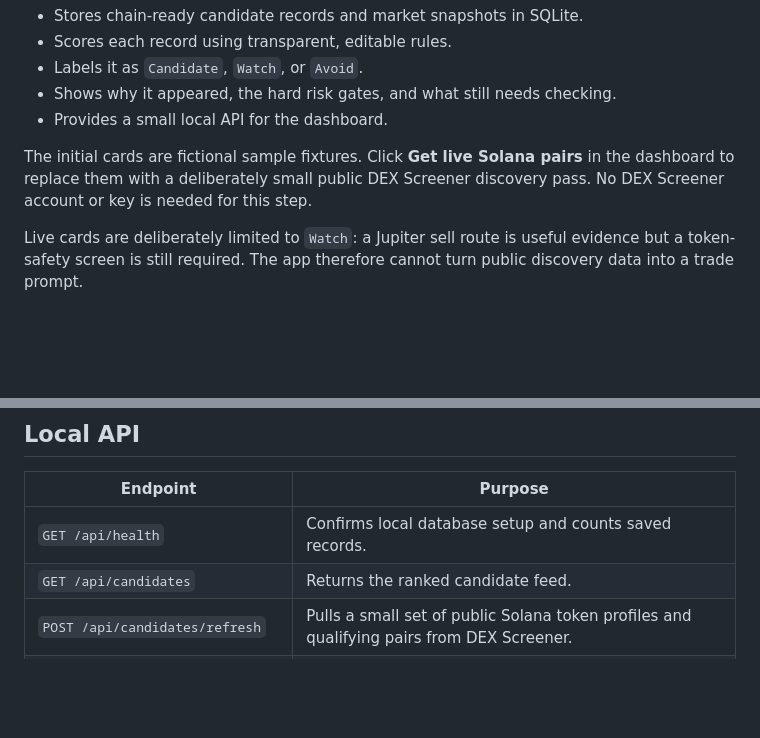
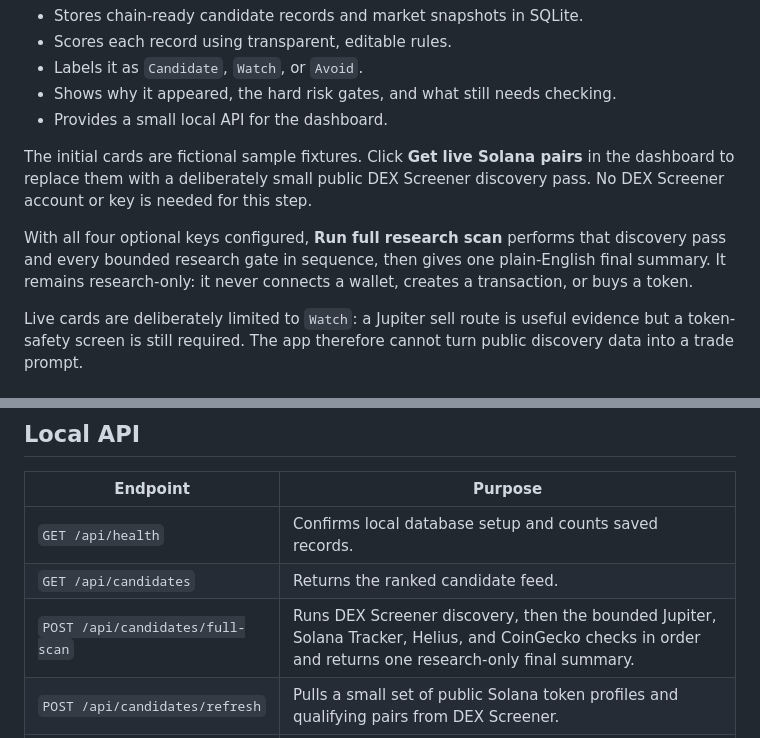
Before and after one commit to dilpreetsengh/MemeTrace, a Markdown page: README.md, 2 parts joined by grey strips. GitHub-like rendering; blank space fills up the shorter version.

Commit message:
Add one-click full research scan

```diff
--- a/README.md
+++ b/README.md
@@ -20,6 +20,11 @@ The first product feature is a local **Qualified Candidates** feed:
 The initial cards are fictional sample fixtures. Click **Get live Solana pairs**
 in the dashboard to replace them with a deliberately small public DEX Screener
 discovery pass. No DEX Screener account or key is needed for this step.
+
+With all four optional keys configured, **Run full research scan** performs that
+discovery pass and every bounded research gate in sequence, then gives one
+plain-English final summary. It remains research-only: it never connects a
+wallet, creates a transaction, or buys a token.
 
 Live cards are deliberately limited to `Watch`: a Jupiter sell route is useful
 evidence but a token-safety screen is still required. The app therefore cannot
@@ -98,6 +103,7 @@ python3 -m unittest -v
 | --- | --- |
 | `GET /api/health` | Confirms local database setup and counts saved records. |
 | `GET /api/candidates` | Returns the ranked candidate feed. |
+| `POST /api/candidates/full-scan` | Runs DEX Screener discovery, then the bounded Jupiter, Solana Tracker, Helius, and CoinGecko checks in order and returns one research-only final summary. |
 | `POST /api/candidates/refresh` | Pulls a small set of public Solana token profiles and qualifying pairs from DEX Screener. |
 | `POST /api/candidates/quote-check` | Checks up to three saved live cards for a roughly $5 Jupiter sell route; never sends a transaction. |
 | `POST /api/candidates/safety-check` | Sends route-confirmed cards to Solana Tracker and records point-in-time token-risk evidence. |
```
